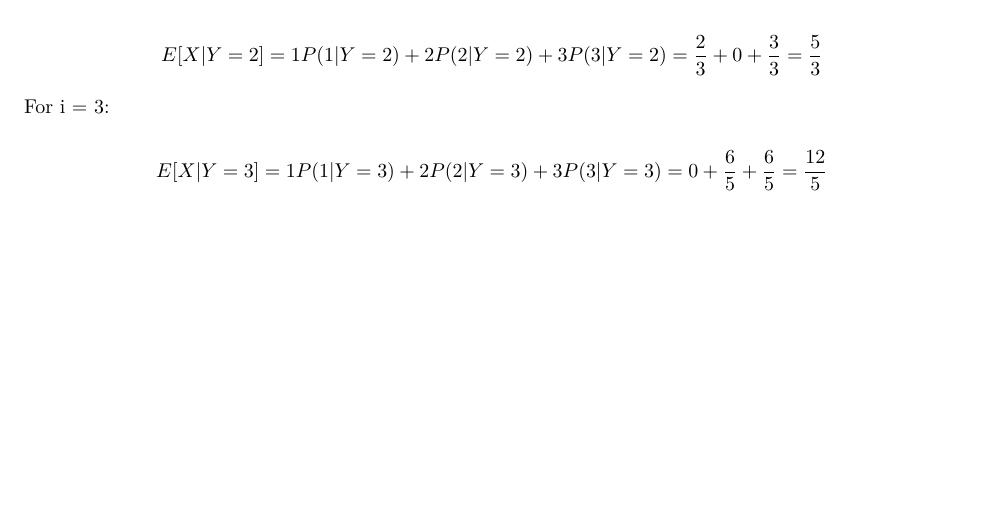
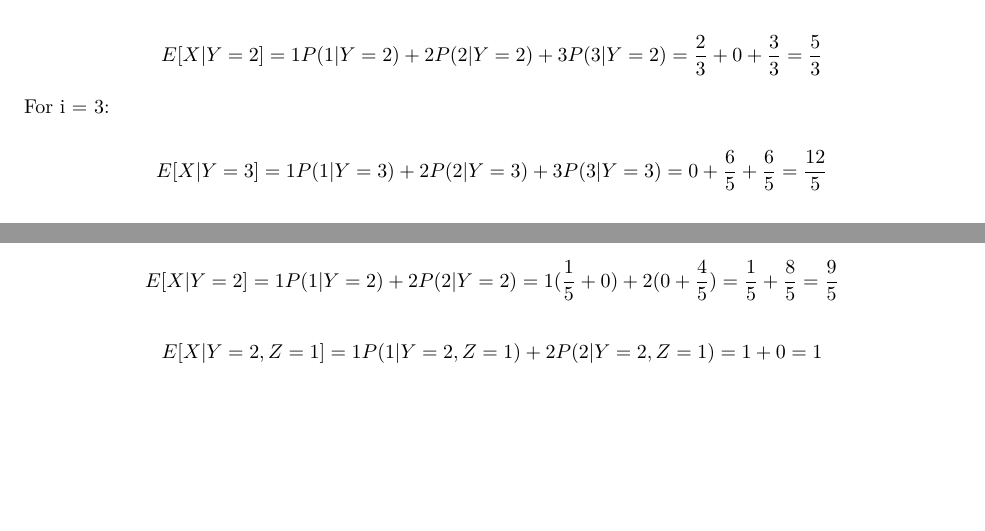
Before and after one commit to bevvvvv/FA2020-StochModel, an R Markdown document (HW03.Rmd): part of page 2 of 3 before the commit and two parts of pages 2 and 3 of 3 after it, the two joined at a grey line, cut so that both start at the same text, the shorter picture padded with empty space. The pictures show the output file HW03.pdf that the author committed with the source.

Commit message:
hw3 - 3.7

```diff
--- a/HW03.Rmd
+++ b/HW03.Rmd
@@ -74,3 +74,7 @@ For i = 3:
 \[E[X | Y=3] = 1 P(1 |Y=3)+2P(2|Y=3) + 3P(3|Y =3) = 0 + \frac65 + \frac65 = \frac{12}5\]
 
 # Chapter 3 Problem 7
+
+\[E[X|Y = 2] = 1 P(1|Y = 2) + 2P(2 | Y = 2) = 1(\frac15 + 0) + 2(0 + \frac45) = \frac15 + \frac85 = \frac95\]
+
+\[E[X|Y=2,Z=1] = 1P(1|Y=2,Z=1) + 2P(2|Y=2,Z=1) = 1 + 0 = 1\]
```
Also changed, not shown: HW03.pdf.
